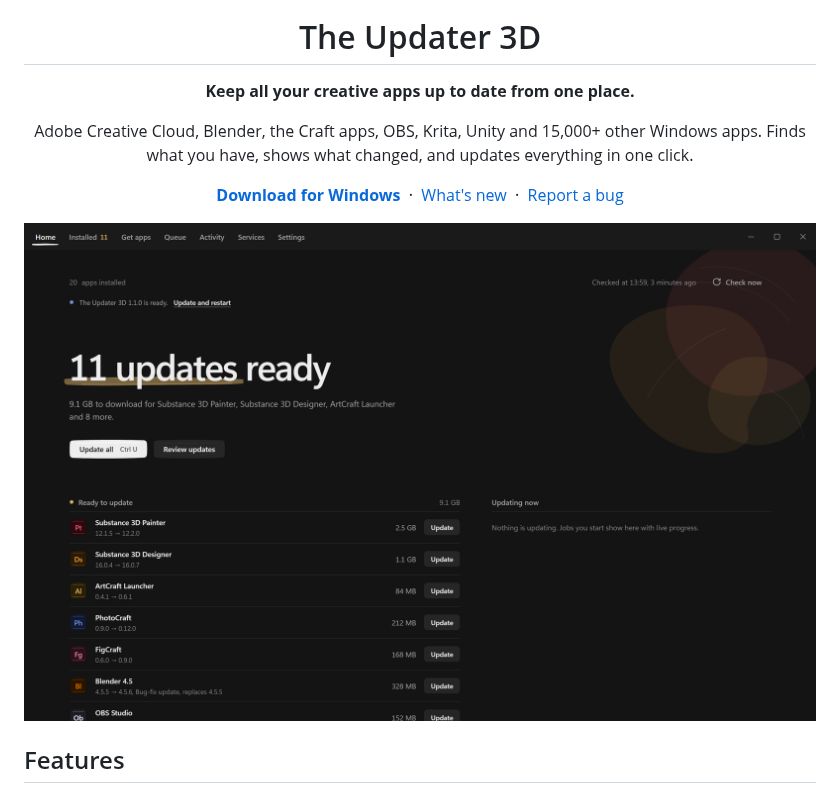
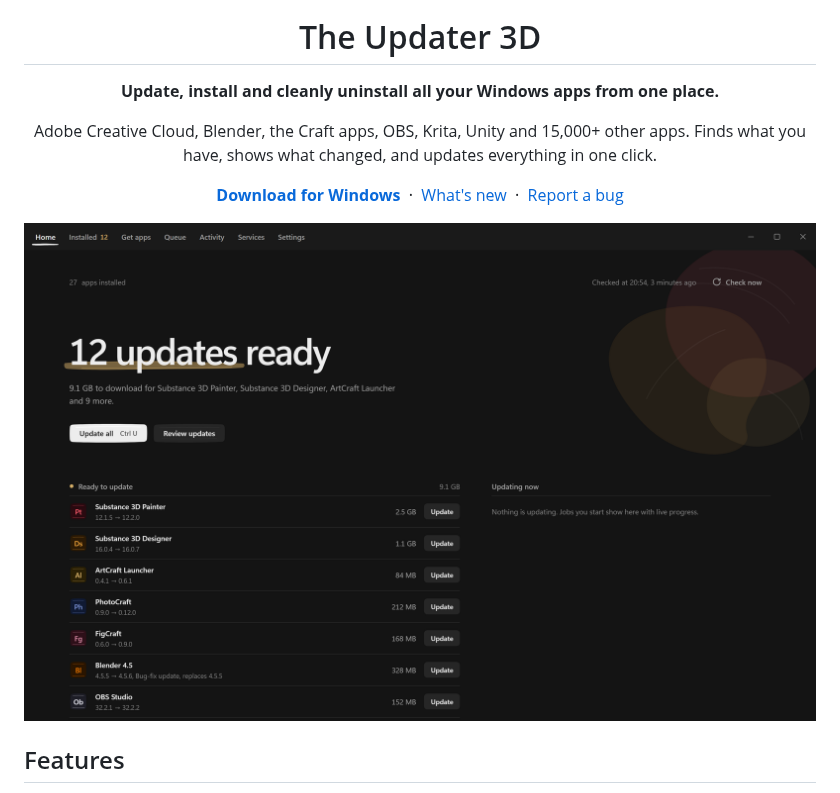
Before and after one commit to CIoudGuy/the-updater-3d, a Markdown page: README.md, the part around one of its changes. Rendered like a GitHub page; pictures changed too: docs/home.png.

```diff
--- a/README.md
+++ b/README.md
@@ -4,9 +4,9 @@
 
 # The Updater 3D
 
-**Keep all your creative apps up to date from one place.**
+**Update, install and cleanly uninstall all your Windows apps from one place.**
 
-Adobe Creative Cloud, Blender, the Craft apps, OBS, Krita, Unity and 15,000+ other Windows apps.
+Adobe Creative Cloud, Blender, the Craft apps, OBS, Krita, Unity and 15,000+ other apps.
 Finds what you have, shows what changed, and updates everything in one click.
 
 [**Download for Windows**](https://github.com/CIoudGuy/the-updater-3d/releases/latest)
```
Also changed, not shown: other parts of README.md (+11 -5 lines), docs/getapps.png, docs/installed.png, docs/queue.png, 2 other files.
